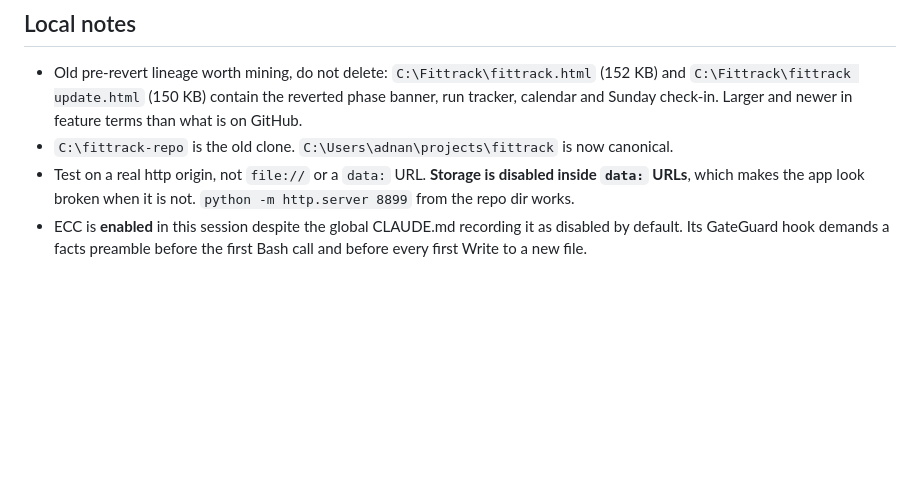
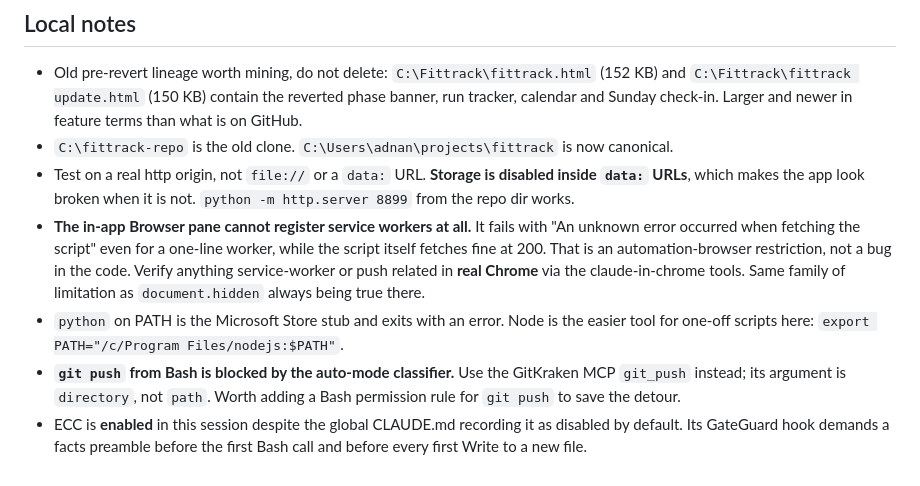
Before and after one commit to addyrallxx/fittrack, a Markdown page: NEXT-SESSION.md, the part around one of its changes. Drawn GitHub-style; blank space fills up the shorter version.

```diff
--- a/NEXT-SESSION.md
+++ b/NEXT-SESSION.md
@@ -231,6 +273,19 @@ creatine and protein as opt-in), and a motion onboarding doc he can hand out.
 - Test on a real http origin, not `file://` or a `data:` URL. **Storage is
   disabled inside `data:` URLs**, which makes the app look broken when it is
   not. `python -m http.server 8899` from the repo dir works.
+- **The in-app Browser pane cannot register service workers at all.** It fails
+  with "An unknown error occurred when fetching the script" even for a
+  one-line worker, while the script itself fetches fine at 200. That is an
+  automation-browser restriction, not a bug in the code. Verify anything
+  service-worker or push related in **real Chrome** via the claude-in-chrome
+  tools. Same family of limitation as `document.hidden` always being true
+  there.
+- `python` on PATH is the Microsoft Store stub and exits with an error. Node is
+  the easier tool for one-off scripts here: `export PATH="/c/Program
+  Files/nodejs:$PATH"`.
+- **`git push` from Bash is blocked by the auto-mode classifier.** Use the
+  GitKraken MCP `git_push` instead; its argument is `directory`, not `path`.
+  Worth adding a Bash permission rule for `git push` to save the detour.
 - ECC is **enabled** in this session despite the global CLAUDE.md recording it
   as disabled by default. Its GateGuard hook demands a facts preamble before
   the first Bash call and before every first Write to a new file.
```
Also changed, not shown: other parts of NEXT-SESSION.md (+63 -21 lines).
